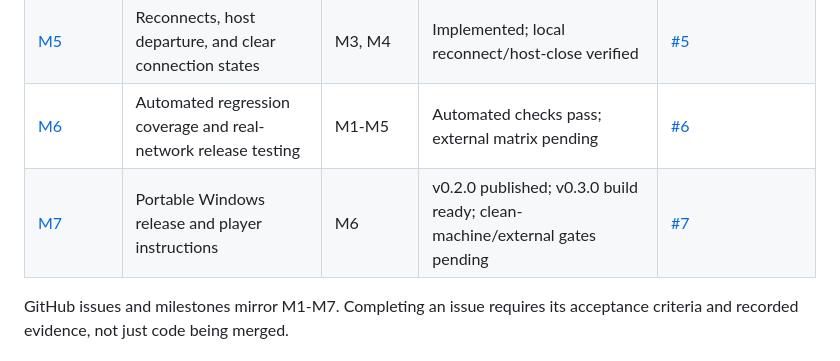
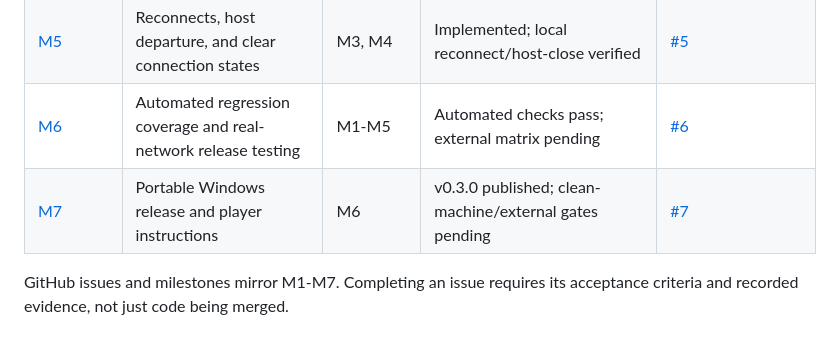
Before and after one commit to AlyAmgadAly/nexus-forge, a Markdown page: ROADMAP.md, the part around the change. Rendered like a GitHub page.

Commit message:
docs: record 0.3.0 release publication

```diff
--- a/ROADMAP.md
+++ b/ROADMAP.md
@@ -54,7 +54,7 @@ Avoid a second game engine in the renderer. Separate message dispatch from WebSo
 | [M4](https://github.com/AlyAmgadAly/nexus-forge/milestone/4) | Player decks, room content synchronization, and version checks | M3 | Implemented; local deck/content approval verified | [#4](https://github.com/AlyAmgadAly/nexus-forge/issues/4) |
 | [M5](https://github.com/AlyAmgadAly/nexus-forge/milestone/5) | Reconnects, host departure, and clear connection states | M3, M4 | Implemented; local reconnect/host-close verified | [#5](https://github.com/AlyAmgadAly/nexus-forge/issues/5) |
 | [M6](https://github.com/AlyAmgadAly/nexus-forge/milestone/6) | Automated regression coverage and real-network release testing | M1-M5 | Automated checks pass; external matrix pending | [#6](https://github.com/AlyAmgadAly/nexus-forge/issues/6) |
-| [M7](https://github.com/AlyAmgadAly/nexus-forge/milestone/7) | Portable Windows release and player instructions | M6 | v0.2.0 published; v0.3.0 build ready; clean-machine/external gates pending | [#7](https://github.com/AlyAmgadAly/nexus-forge/issues/7) |
+| [M7](https://github.com/AlyAmgadAly/nexus-forge/milestone/7) | Portable Windows release and player instructions | M6 | v0.3.0 published; clean-machine/external gates pending | [#7](https://github.com/AlyAmgadAly/nexus-forge/issues/7) |
 
 GitHub issues and milestones mirror M1-M7. Completing an issue requires its acceptance criteria and recorded evidence, not just code being merged.
 
```
